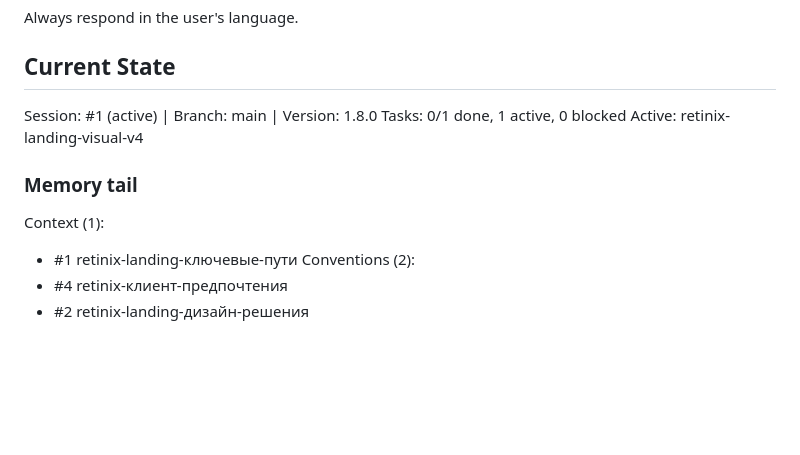
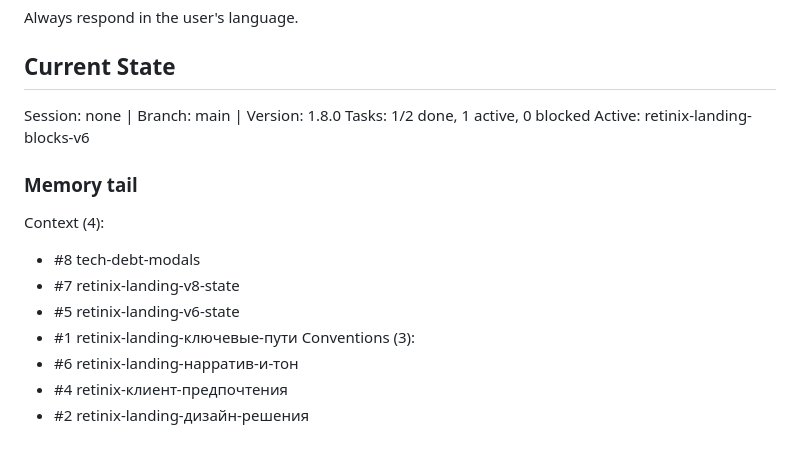
Before and after one commit to TinaUma/retinix, a Markdown page: AGENTS.md, the part around the change. Rendered like a GitHub page; blank space fills up the shorter version.

Commit message:
chore: update CLAUDE.md and AGENTS.md — session #1 closed, handoff saved
Co-Authored-By: Claude Sonnet 4.6 <noreply@anthropic.com>

```diff
--- a/AGENTS.md
+++ b/AGENTS.md
@@ -158,14 +158,18 @@ Always respond in the user's language.
 
 <!-- DYNAMIC:START -->
 ## Current State
-Session: #1 (active) | Branch: main | Version: 1.8.0
-Tasks: 0/1 done, 1 active, 0 blocked
-Active: retinix-landing-visual-v4
+Session: none | Branch: main | Version: 1.8.0
+Tasks: 1/2 done, 1 active, 0 blocked
+Active: retinix-landing-blocks-v6
 
 ### Memory tail
-Context (1):
+Context (4):
+- #8 tech-debt-modals
+- #7 retinix-landing-v8-state
+- #5 retinix-landing-v6-state
 - #1 retinix-landing-ключевые-пути
-Conventions (2):
+Conventions (3):
+- #6 retinix-landing-нарратив-и-тон
 - #4 retinix-клиент-предпочтения
 - #2 retinix-landing-дизайн-решения
 <!-- DYNAMIC:END -->
```
Also changed, not shown: CLAUDE.md (+9 -5 lines).
